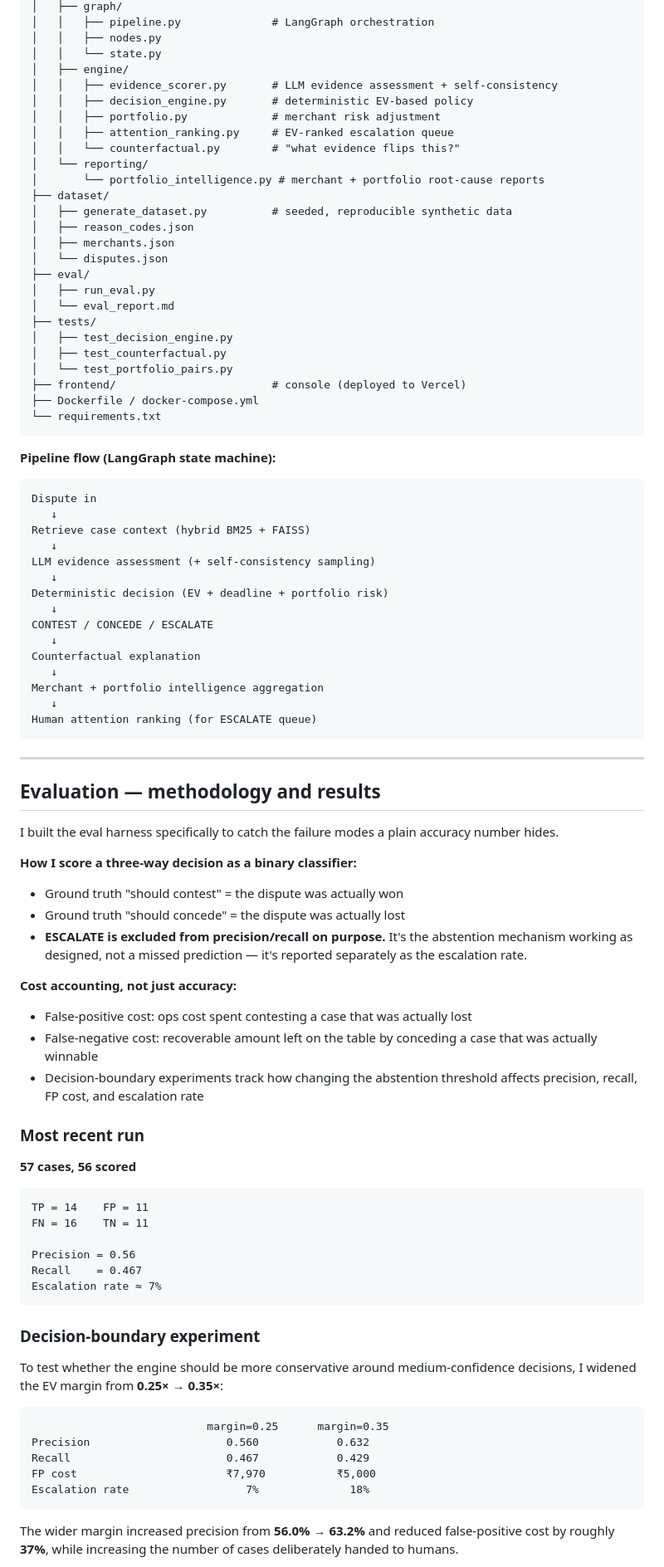
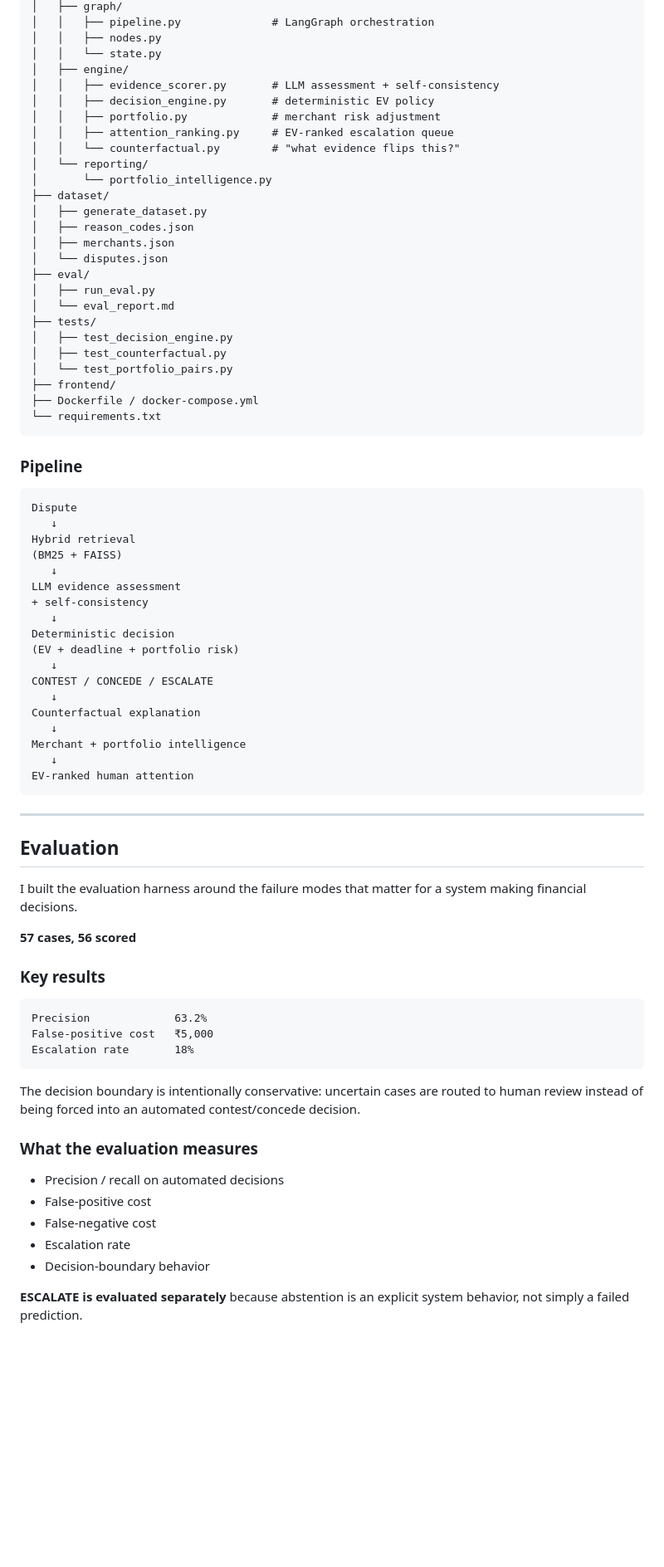
Before and after one commit to cherry51015/Abstain, a Markdown page: Readme.md, the part around one of its changes. Shown at 83% size. GitHub-like rendering; blank space fills up the shorter version.

````diff
--- a/Readme.md
+++ b/Readme.md
@@ -225,15 +329,15 @@ Abstain/
 │   │   ├── nodes.py
 │   │   └── state.py
 │   ├── engine/
-│   │   ├── evidence_scorer.py       # LLM evidence assessment + self-consistency
-│   │   ├── decision_engine.py       # deterministic EV-based policy
+│   │   ├── evidence_scorer.py       # LLM assessment + self-consistency
+│   │   ├── decision_engine.py       # deterministic EV policy
 │   │   ├── portfolio.py             # merchant risk adjustment
 │   │   ├── attention_ranking.py     # EV-ranked escalation queue
 │   │   └── counterfactual.py        # "what evidence flips this?"
 │   └── reporting/
-│       └── portfolio_intelligence.py # merchant + portfolio root-cause reports
+│       └── portfolio_intelligence.py
 ├── dataset/
-│   ├── generate_dataset.py          # seeded, reproducible synthetic data
+│   ├── generate_dataset.py
 │   ├── reason_codes.json
 │   ├── merchants.json
 │   └── disputes.json
@@ -244,73 +348,59 @@ Abstain/
 │   ├── test_decision_engine.py
 │   ├── test_counterfactual.py
 │   └── test_portfolio_pairs.py
-├── frontend/                        # console (deployed to Vercel)
+├── frontend/
 ├── Dockerfile / docker-compose.yml
 └── requirements.txt
 ```
 
-**Pipeline flow (LangGraph state machine):**
+### Pipeline
 
 ```text
-Dispute in
+Dispute
    ↓
-Retrieve case context (hybrid BM25 + FAISS)
+Hybrid retrieval
+(BM25 + FAISS)
    ↓
-LLM evidence assessment (+ self-consistency sampling)
+LLM evidence assessment
++ self-consistency
    ↓
-Deterministic decision (EV + deadline + portfolio risk)
+Deterministic decision
+(EV + deadline + portfolio risk)
    ↓
 CONTEST / CONCEDE / ESCALATE
    ↓
 Counterfactual explanation
    ↓
-Merchant + portfolio intelligence aggregation
+Merchant + portfolio intelligence
    ↓
-Human attention ranking (for ESCALATE queue)
+EV-ranked human attention
 ```
 
 ---
 
-## Evaluation — methodology and results
+## Evaluation
 
-I built the eval harness specifically to catch the failure modes a plain accuracy number hides.
-
-**How I score a three-way decision as a binary classifier:**
-
-* Ground truth "should contest" = the dispute was actually won
-* Ground truth "should concede" = the dispute was actually lost
-* **ESCALATE is excluded from precision/recall on purpose.** It's the abstention mechanism working as designed, not a missed prediction — it's reported separately as the escalation rate.
-
-**Cost accounting, not just accuracy:**
-
-* False-positive cost: ops cost spent contesting a case that was actually lost
-* False-negative cost: recoverable amount left on the table by conceding a case that was actually winnable
-* Decision-boundary experiments track how changing the abstention threshold affects precision, recall, FP cost, and escalation rate
-
-### Most recent run
+I built the evaluation harness around the failure modes that matter for a system making financial decisions.
 
 **57 cases, 56 scored**
 
+### Key results
+
 ```text
-TP = 14    FP = 11
-FN = 16    TN = 11
-
-Precision = 0.56
-Recall    = 0.467
-Escalation rate ≈ 7%
+Precision             63.2%
+False-positive cost   ₹5,000
+Escalation rate       18%
 ```
 
-### Decision-boundary experiment
+The decision boundary is intentionally conservative: uncertain cases are routed to human review instead of being forced into an automated contest/concede decision.
 
-To test whether the engine should be more conservative around medium-confidence decisions, I widened the EV margin from **0.25× → 0.35×**:
+### What the evaluation measures
 
-```text
-                           margin=0.25      margin=0.35
-Precision                     0.560            0.632
-Recall                        0.467            0.429
-FP cost                       ₹7,970           ₹5,000
-Escalation rate                  7%              18%
-```
+* Precision / recall on automated decisions
+* False-positive cost
+* False-negative cost
+* Escalation rate
+* Decision-boundary behavior
 
-The wider margin increased precision from **56.0% → 63.2%** and reduced false-positive cost by roughly **37%**, while increasing the number of cases deliberately handed to humans.
+**ESCALATE is evaluated separately** because abstention is an explicit system behavior, not simply a failed prediction.
 
````
Also changed, not shown: other parts of Readme.md (+188 -84 lines).
